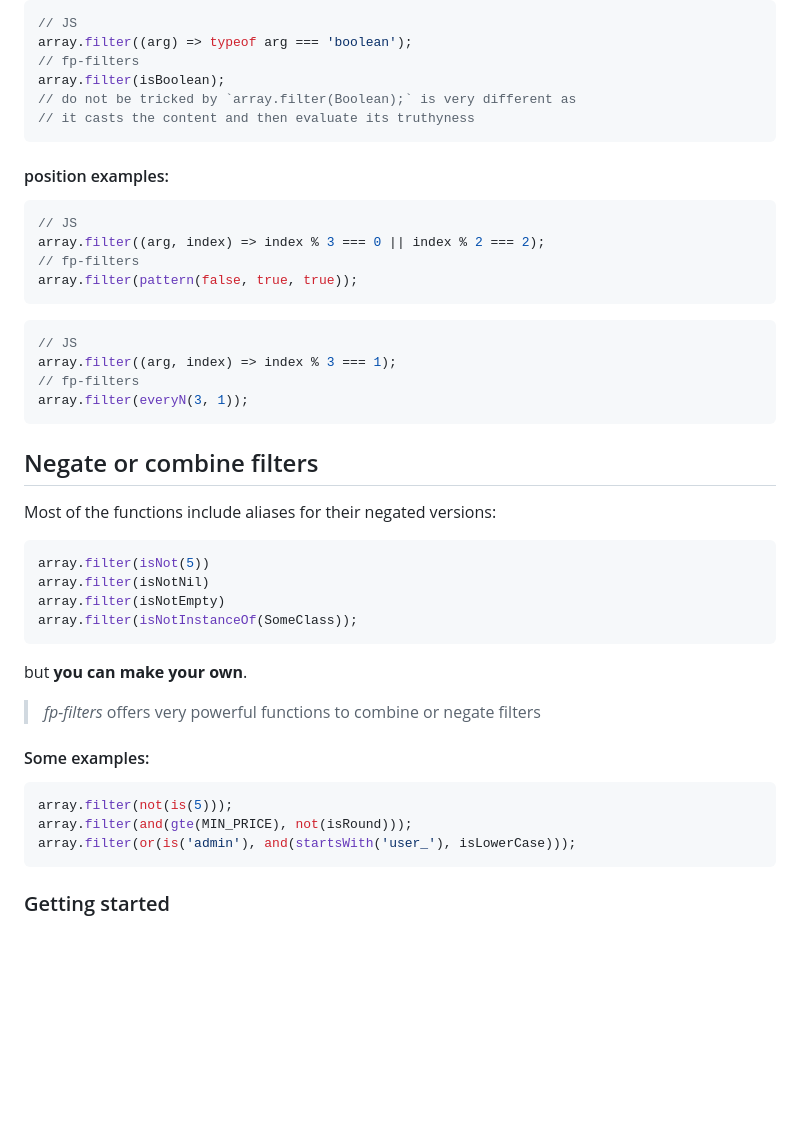
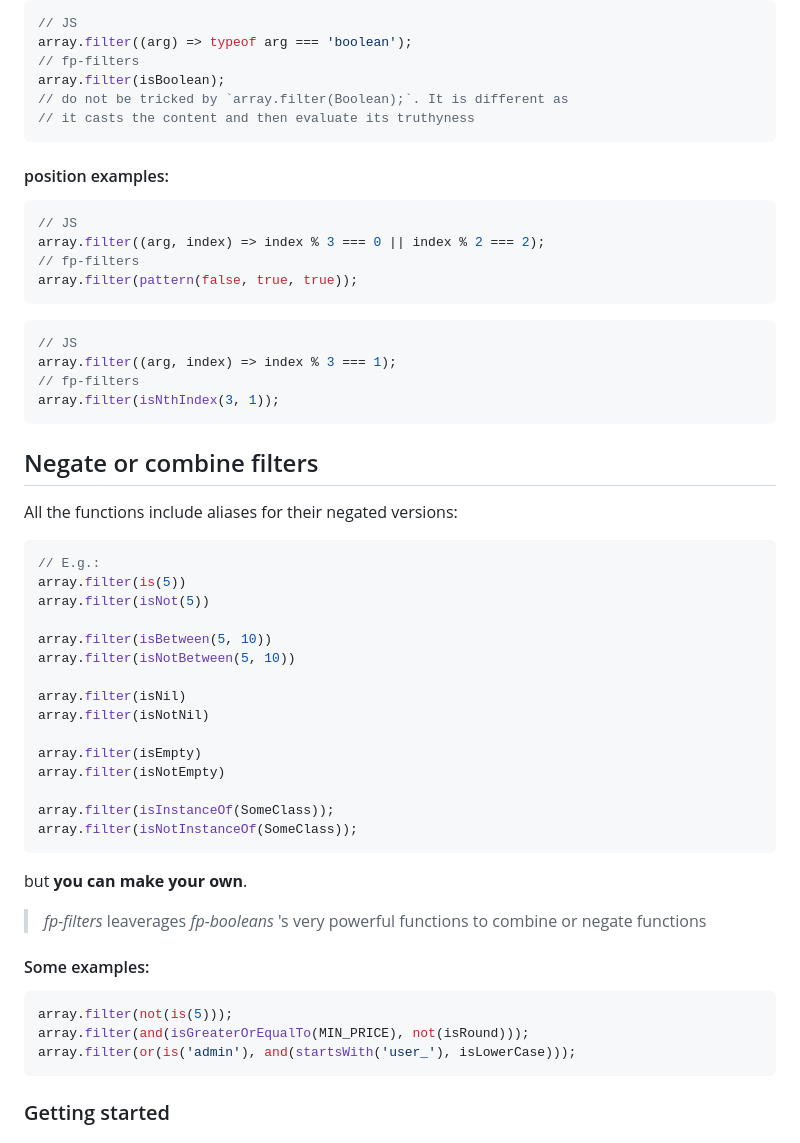
Before and after one commit to Oaxoa/fp-filters, a Markdown page: README.md, the part around one of its changes. Drawn GitHub-style; blank space fills up the shorter version.

````diff
--- a/README.md
+++ b/README.md
@@ -105,7 +105,7 @@ array.filter(isNotNil);
 array.filter((arg) => typeof arg === 'boolean');
 // fp-filters
 array.filter(isBoolean);
-// do not be tricked by `array.filter(Boolean);` is very different as
+// do not be tricked by `array.filter(Boolean);`. It is different as
 // it casts the content and then evaluate its truthyness
 ```
 
@@ -122,29 +122,40 @@ array.filter(pattern(false, true, true));
 // JS
 array.filter((arg, index) => index % 3 === 1);
 // fp-filters
-array.filter(everyN(3, 1));
+array.filter(isNthIndex(3, 1));
 ```
 
 ## Negate or combine filters
 
-Most of the functions include aliases for their negated versions:
+All the functions include aliases for their negated versions:
 
 ```js
+// E.g.:
+array.filter(is(5))
 array.filter(isNot(5))
+
+array.filter(isBetween(5, 10))
+array.filter(isNotBetween(5, 10))
+
+array.filter(isNil)
 array.filter(isNotNil)
+
+array.filter(isEmpty)
 array.filter(isNotEmpty)
+
+array.filter(isInstanceOf(SomeClass));
 array.filter(isNotInstanceOf(SomeClass));
 ```
 
 but **you can make your own**.
 
-> _fp-filters_ offers very powerful functions to combine or negate filters
+> _fp-filters_ leaverages _fp-booleans_ 's very powerful functions to combine or negate functions
 
 #### Some examples:
 
 ```js
 array.filter(not(is(5)));
-array.filter(and(gte(MIN_PRICE), not(isRound)));
+array.filter(and(isGreaterOrEqualTo(MIN_PRICE), not(isRound)));
 array.filter(or(is('admin'), and(startsWith('user_'), isLowerCase)));
 ```
 
````
Also changed, not shown: other parts of README.md (+13 -15 lines).
